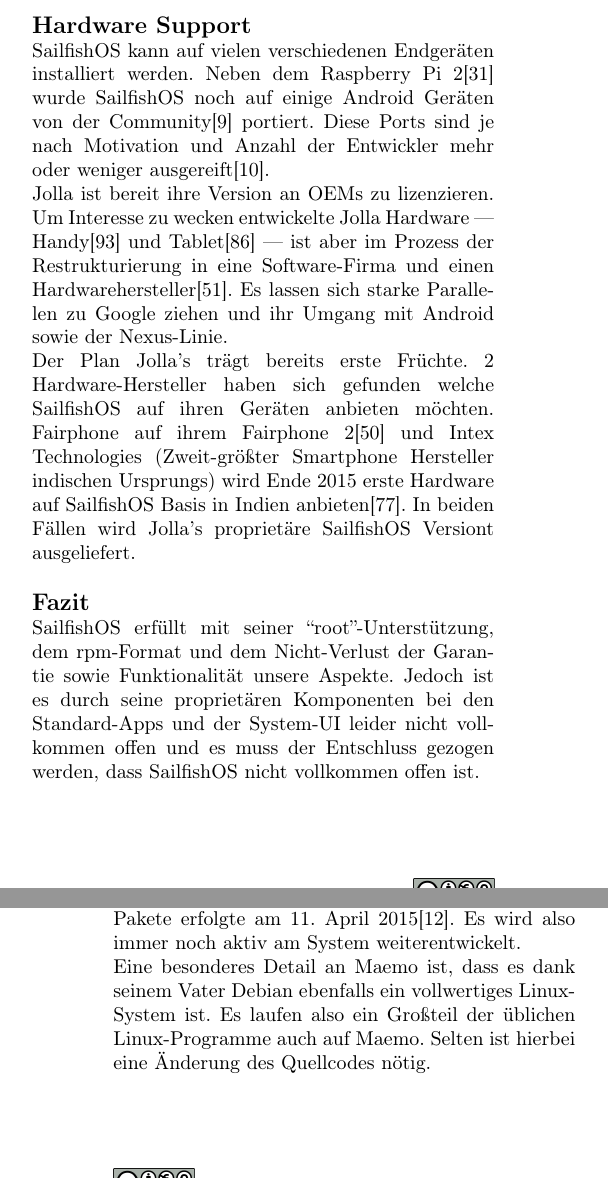
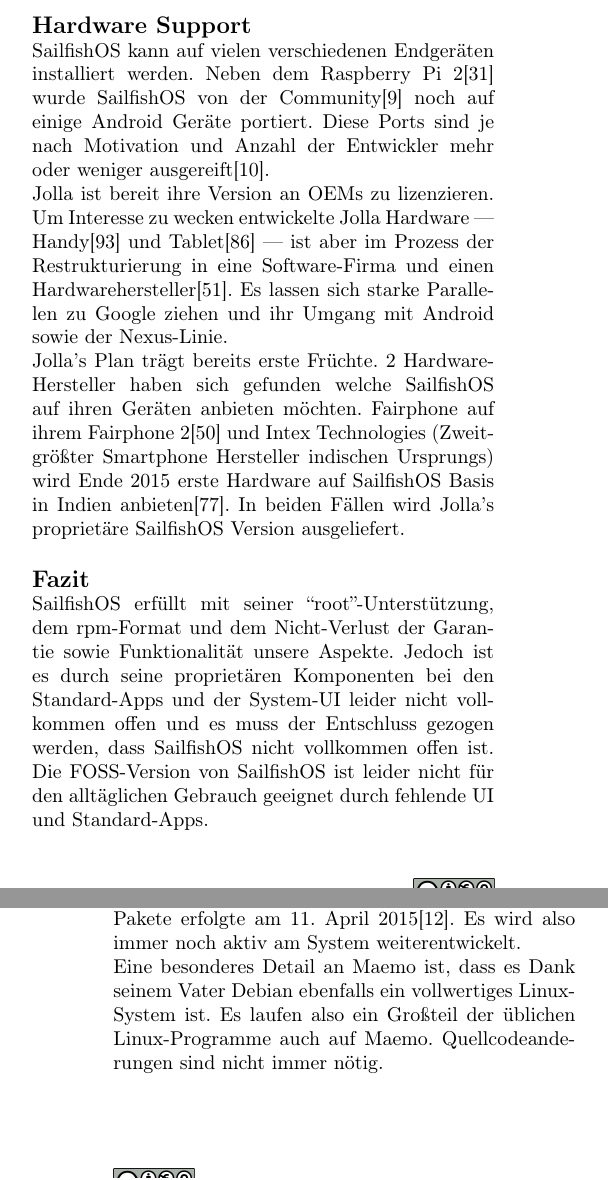
Before and after one commit to mvaenskae/digisus_foss-mobile-os, a LaTeX document (paper/foss-mobile-os.tex, which reads paper/chapters/12_sailfish-os.tex, paper/chapters/13_maemo.tex): two parts of the columns of pages 8 and 9 of 17, joined at a grey line, cut so that both start at the same text. Compiled offline with pdfLaTeX.

Commit message:
Preliminary final modifications to my articles. Waiting on reviews.
Signed-off-by: Mickey Vänskä <mvaenskae@gmail.com>

```diff
--- a/paper/chapters/12_sailfish-os.tex
+++ b/paper/chapters/12_sailfish-os.tex
@@ -23,11 +23,11 @@
 \fi
 
 \subsection{Hardware Support}
-\mbox{SailfishOS} kann auf vielen verschiedenen Endgeräten installiert werden. Neben dem Raspberry Pi 2\cite{online:sailfish-rpi2} wurde \mbox{SailfishOS} noch auf einige Android Geräten von der Community\cite{online:sailfish-android-port} portiert. Diese Ports sind je nach Motivation und Anzahl der Entwickler mehr oder weniger ausgereift\cite{online:sailfish-porters}.
+\mbox{SailfishOS} kann auf vielen verschiedenen Endgeräten installiert werden. Neben dem Raspberry Pi 2\cite{online:sailfish-rpi2} wurde \mbox{SailfishOS} von der Community\cite{online:sailfish-android-port} noch auf einige Android Geräte portiert. Diese Ports sind je nach Motivation und Anzahl der Entwickler mehr oder weniger ausgereift\cite{online:sailfish-porters}.
 
 Jolla ist bereit ihre Version an OEMs zu lizenzieren. Um Interesse zu wecken entwickelte Jolla Hardware --- Handy\cite{online:jolla-smartphone} und Tablet\cite{online:jolla-tablet} --- ist aber im Prozess der Restrukturierung in eine Software-Firma und einen Hardwarehersteller\cite{online:jolla-googlelike}. Es lassen sich starke Parallelen zu Google ziehen und ihr Umgang mit Android sowie der Nexus-Linie.
 
-Der Plan Jolla's trägt bereits erste Früchte. 2 Hardware-Hersteller haben sich gefunden welche \mbox{SailfishOS} auf ihren Geräten anbieten möchten. Fairphone auf ihrem Fairphone 2\cite{online:jolla-fairphone2} und Intex Technologies (Zweit-größter Smartphone Hersteller indischen Ursprungs) wird Ende 2015 erste Hardware auf \mbox{SailfishOS} Basis in Indien anbieten\cite{online:jolla-intex-pdf}. In beiden Fällen wird Jolla's proprietäre \mbox{SailfishOS} Versiont ausgeliefert.\\
+Jolla's Plan trägt bereits erste Früchte. 2 Hardware-Hersteller haben sich gefunden welche \mbox{SailfishOS} auf ihren Geräten anbieten möchten. Fairphone auf ihrem Fairphone 2\cite{online:jolla-fairphone2} und Intex Technologies (Zweit-größter Smartphone Hersteller indischen Ursprungs) wird Ende 2015 erste Hardware auf \mbox{SailfishOS} Basis in Indien anbieten\cite{online:jolla-intex-pdf}. In beiden Fällen wird Jolla's proprietäre \mbox{SailfishOS} Version ausgeliefert.\\
 
 \subsection{Fazit}
-\mbox{SailfishOS} erfüllt mit seiner \mbox{``root''-Unterstützung}, dem rpm-Format und dem Nicht-Verlust der Garantie sowie Funktionalität unsere Aspekte. Jedoch ist es durch seine proprietären Komponenten bei den \mbox{Standard-Apps} und der \mbox{System-UI} leider nicht vollkommen offen und es muss der Entschluss gezogen werden, dass \mbox{SailfishOS} nicht vollkommen offen ist.
+\mbox{SailfishOS} erfüllt mit seiner \mbox{``root''-Unterstützung}, dem rpm-Format und dem Nicht-Verlust der Garantie sowie Funktionalität unsere Aspekte. Jedoch ist es durch seine proprietären Komponenten bei den \mbox{Standard-Apps} und der \mbox{System-UI} leider nicht vollkommen offen und es muss der Entschluss gezogen werden, dass \mbox{SailfishOS} nicht vollkommen offen ist. Die FOSS-Version von \mbox{SailfishOS} ist leider nicht für den alltäglichen Gebrauch geeignet durch fehlende UI und Standard-Apps.
--- a/paper/chapters/13_maemo.tex
+++ b/paper/chapters/13_maemo.tex
@@ -10,6 +10,6 @@
 
 Des weiteren gibt es noch die CSSU\cite{online:maemo-cssu} (Community Seamless Software Update) welches eine Quelle für Updates integraler Systemkomponenten ist. Bei der CSSU gibt es ebenfalls eine Aufteilung in stabile und instabile Pakete. Das letzte Update für die instabilen Pakete erfolgte am 11.\ April 2015\cite{online:maemo-cssuchangelog}. Es wird also immer noch aktiv am System weiterentwickelt.
 
-Eine besonderes Detail an Maemo ist, dass es dank seinem Vater Debian ebenfalls ein vollwertiges Linux-System ist. Es laufen also ein Großteil der üblichen Linux-Programme auch auf Maemo. Selten ist hierbei eine Änderung des Quellcodes nötig.\\
+Eine besonderes Detail an Maemo ist, dass es Dank seinem Vater Debian ebenfalls ein vollwertiges Linux-System ist. Es laufen also ein Großteil der üblichen Linux-Programme auch auf Maemo. Quellcodeanderungen sind nicht immer nötig.\\
 
 \subsection{Community}
```
Also changed, not shown: paper/chapters/12_sailfish-os.tex (4 more changed lines), paper/chapters/13_maemo.tex (10 more changed lines).
